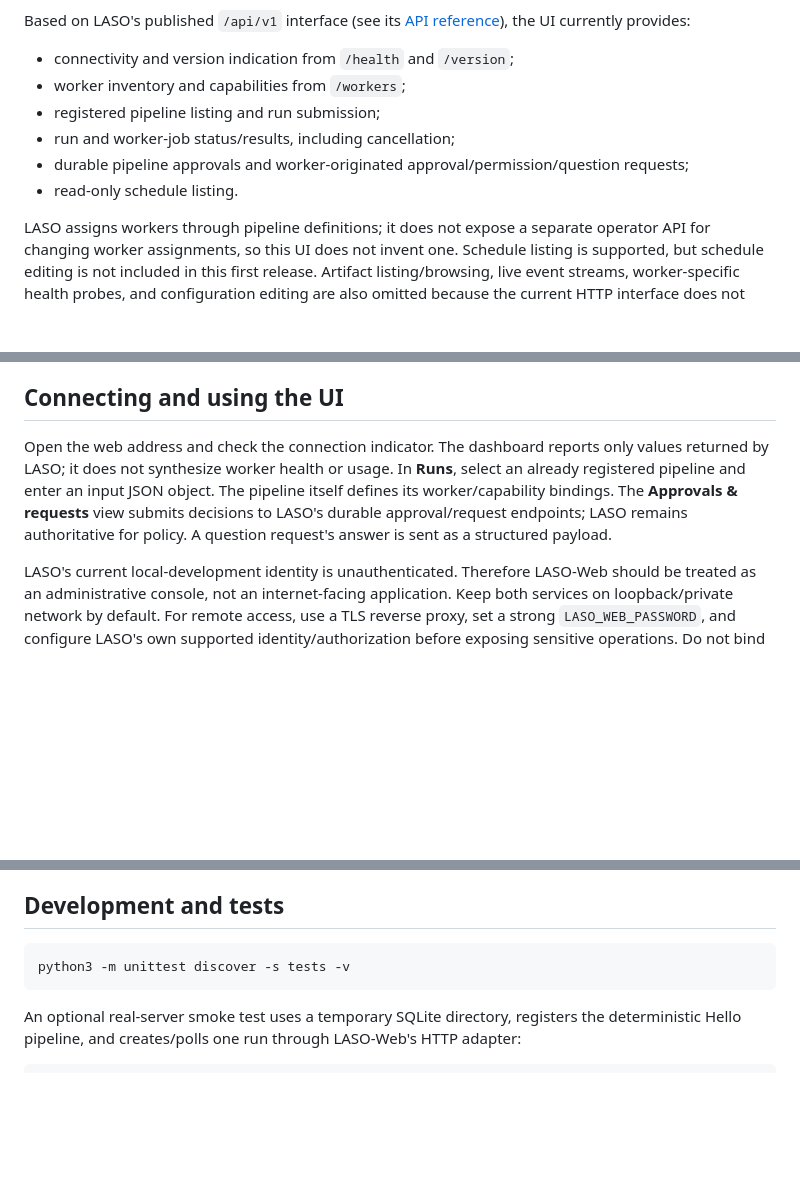
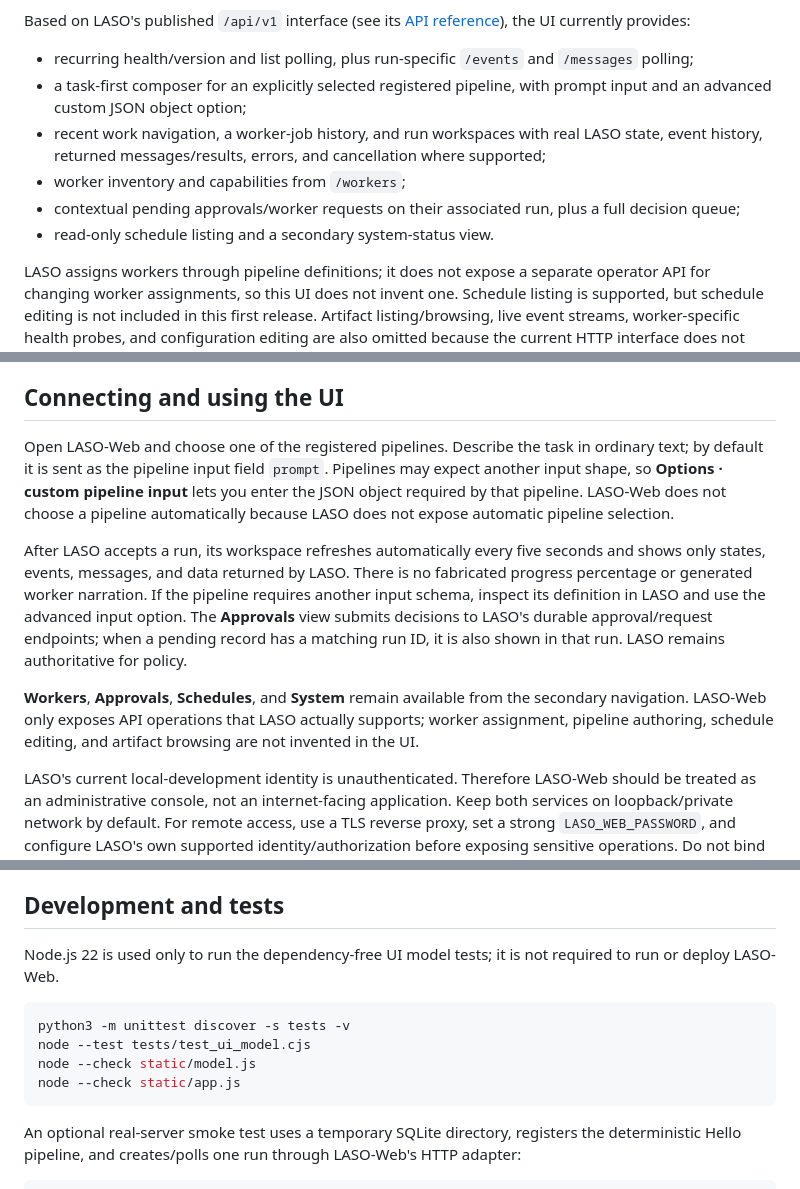
Before and after one commit to whiskywater/LASO-Web, a Markdown page: README.md, 3 parts joined by grey strips. GitHub-like rendering; blank space fills up the shorter version.

Commit message:
Redesign LASO-Web around task workflows

````diff
--- a/README.md
+++ b/README.md
@@ -14,12 +24,12 @@ The adapter keeps LASO credentials out of browser JavaScript and avoids needing
 
 Based on LASO's published `/api/v1` interface (see its [API reference](https://github.com/Registered-Agent-Attorney/LASO/blob/main/docs/access.md)), the UI currently provides:
 
-* connectivity and version indication from `/health` and `/version`;
+* recurring health/version and list polling, plus run-specific `/events` and `/messages` polling;
+* a task-first composer for an explicitly selected registered pipeline, with prompt input and an advanced custom JSON object option;
+* recent work navigation, a worker-job history, and run workspaces with real LASO state, event history, returned messages/results, errors, and cancellation where supported;
 * worker inventory and capabilities from `/workers`;
-* registered pipeline listing and run submission;
-* run and worker-job status/results, including cancellation;
-* durable pipeline approvals and worker-originated approval/permission/question requests;
-* read-only schedule listing.
+* contextual pending approvals/worker requests on their associated run, plus a full decision queue;
+* read-only schedule listing and a secondary system-status view.
 
 LASO assigns workers through pipeline definitions; it does not expose a separate operator API for changing worker assignments, so this UI does not invent one. Schedule listing is supported, but schedule editing is not included in this first release. Artifact listing/browsing, live event streams, worker-specific health probes, and configuration editing are also omitted because the current HTTP interface does not provide those GUI operations. LASO exposes no CORS headers; same-origin proxying is used instead.
 
@@ -57,7 +67,11 @@ The LASO URL is deployment configuration, not browser input. The server forwards
 
 ## Connecting and using the UI
 
-Open the web address and check the connection indicator. The dashboard reports only values returned by LASO; it does not synthesize worker health or usage. In **Runs**, select an already registered pipeline and enter an input JSON object. The pipeline itself defines its worker/capability bindings. The **Approvals & requests** view submits decisions to LASO's durable approval/request endpoints; LASO remains authoritative for policy. A question request's answer is sent as a structured payload.
+Open LASO-Web and choose one of the registered pipelines. Describe the task in ordinary text; by default it is sent as the pipeline input field `prompt`. Pipelines may expect another input shape, so **Options · custom pipeline input** lets you enter the JSON object required by that pipeline. LASO-Web does not choose a pipeline automatically because LASO does not expose automatic pipeline selection.
+
+After LASO accepts a run, its workspace refreshes automatically every five seconds and shows only states, events, messages, and data returned by LASO. There is no fabricated progress percentage or generated worker narration. If the pipeline requires another input schema, inspect its definition in LASO and use the advanced input option. The **Approvals** view submits decisions to LASO's durable approval/request endpoints; when a pending record has a matching run ID, it is also shown in that run. LASO remains authoritative for policy.
+
+**Workers**, **Approvals**, **Schedules**, and **System** remain available from the secondary navigation. LASO-Web only exposes API operations that LASO actually supports; worker assignment, pipeline authoring, schedule editing, and artifact browsing are not invented in the UI.
 
 LASO's current local-development identity is unauthenticated. Therefore LASO-Web should be treated as an administrative console, not an internet-facing application. Keep both services on loopback/private network by default. For remote access, use a TLS reverse proxy, set a strong `LASO_WEB_PASSWORD`, and configure LASO's own supported identity/authorization before exposing sensitive operations. Do not bind LASO's unauthenticated development API publicly.
 
@@ -100,8 +115,13 @@ Upstream requests time out after 8 seconds. Browser requests have a 10-second de
 
 ## Development and tests
 
+Node.js 22 is used only to run the dependency-free UI model tests; it is not required to run or deploy LASO-Web.
+
 ```sh
 python3 -m unittest discover -s tests -v
+node --test tests/test_ui_model.cjs
+node --check static/model.js
+node --check static/app.js
 ```
 
 An optional real-server smoke test uses a temporary SQLite directory, registers the deterministic Hello pipeline, and creates/polls one run through LASO-Web's HTTP adapter:
````
Also changed, not shown: other parts of README.md (+12 -1 lines), CHANGELOG.md (+6 -0 lines), docs/architecture.md (+1 -1 lines), docs/images/run-thread.png (added), docs/images/workspace-mobile.png (added), docs/images/workspace.png (added), 8 other files.
